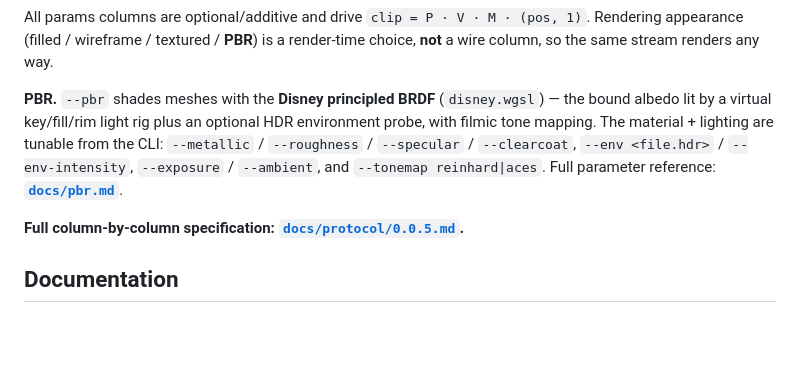
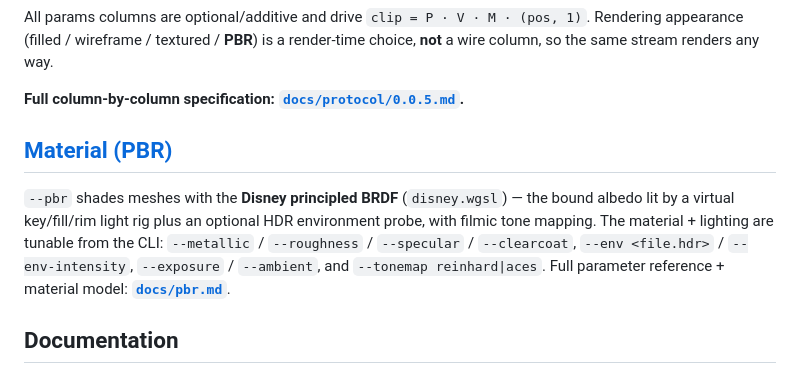
Before and after one commit to xiaoyxue/trd, a Markdown page: README.md, the part around the change. GitHub-like rendering; blank space fills up the shorter version.

Commit message:
docs(readme): add a Material (PBR) section title-linked to docs/pbr.md (#123)
Promote the PBR blurb from a paragraph inside Stream protocol to its own
section whose title links to docs/pbr.md, matching the title-hyperlink pattern.

Co-authored-by: Copilot <223556219+Copilot@users.noreply.github.com>
Copilot-Session: 98239ae4-9a8c-45fd-a7d6-39dfbb28c01e

```diff
--- a/README.md
+++ b/README.md
@@ -127,15 +127,18 @@ All params columns are optional/additive and drive `clip = P · V · M · (pos,
 Rendering appearance (filled / wireframe / textured / **PBR**) is a render-time
 choice, **not** a wire column, so the same stream renders any way.
 
-**PBR.** `--pbr` shades meshes with the **Disney principled BRDF** (`disney.wgsl`)
-— the bound albedo lit by a virtual key/fill/rim light rig plus an optional HDR
+**Full column-by-column specification:
+[`docs/protocol/0.0.5.md`](docs/protocol/0.0.5.md).**
+
+## [Material (PBR)](docs/pbr.md)
+
+`--pbr` shades meshes with the **Disney principled BRDF** (`disney.wgsl`) — the
+bound albedo lit by a virtual key/fill/rim light rig plus an optional HDR
 environment probe, with filmic tone mapping. The material + lighting are tunable
 from the CLI: `--metallic` / `--roughness` / `--specular` / `--clearcoat`,
 `--env <file.hdr>` / `--env-intensity`, `--exposure` / `--ambient`, and
-`--tonemap reinhard|aces`. Full parameter reference: **[`docs/pbr.md`](docs/pbr.md)**.
-
-**Full column-by-column specification:
-[`docs/protocol/0.0.5.md`](docs/protocol/0.0.5.md).**
+`--tonemap reinhard|aces`. Full parameter reference + material model:
+**[`docs/pbr.md`](docs/pbr.md)**.
 
 ## Documentation
 
```
